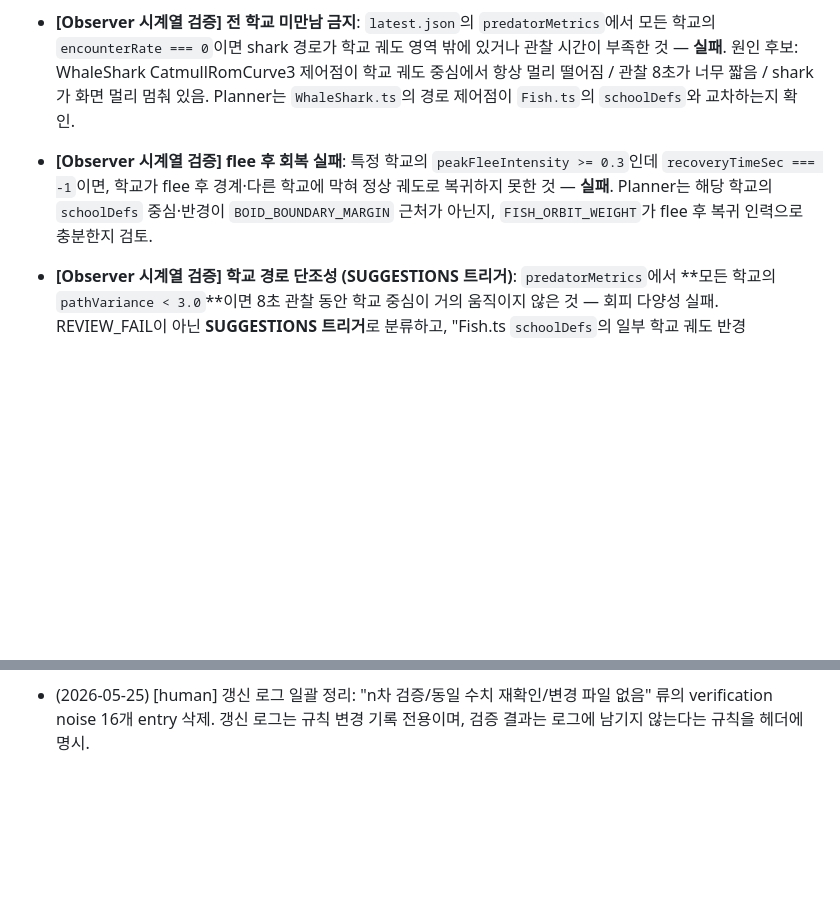
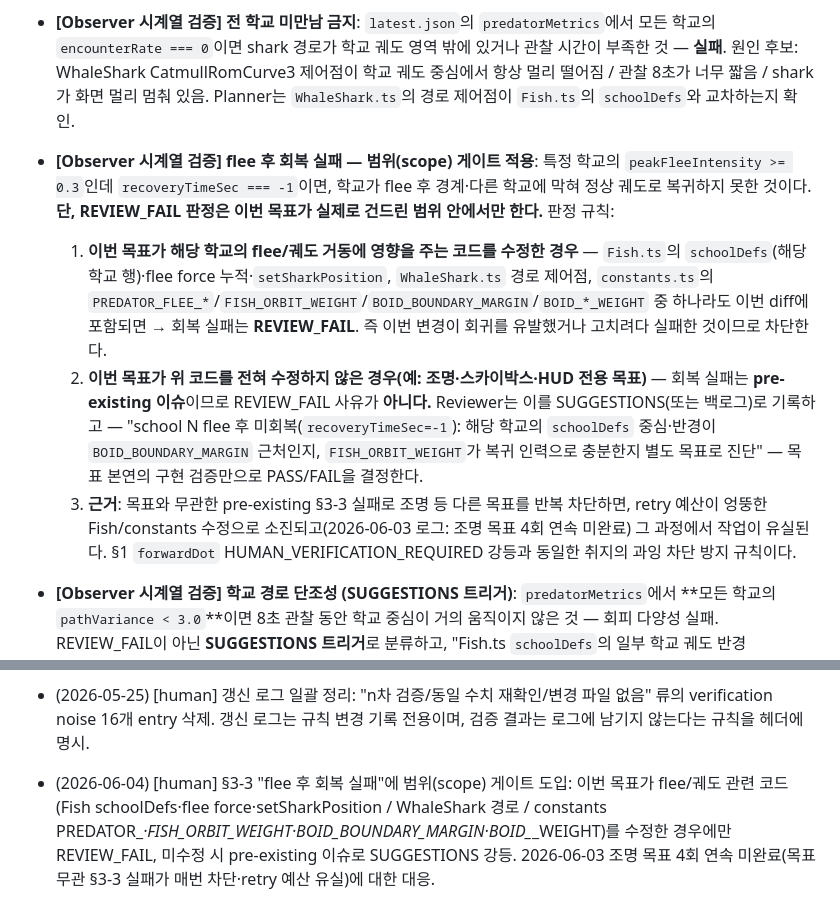
Before and after one commit to utfw/bada, a Markdown page: agent/REVIEW_CHECKLIST.md, 2 parts joined by grey strips. GitHub-like rendering; blank space fills up the shorter version.

Commit message:
docs(agent): scope §3-3 flee-recovery failure to goals that touch flee code

```diff
--- a/agent/REVIEW_CHECKLIST.md
+++ b/agent/REVIEW_CHECKLIST.md
@@ -101,7 +101,10 @@
 
 - **[Observer 시계열 검증] 전 학교 미만남 금지**: `latest.json`의 `predatorMetrics`에서 모든 학교의 `encounterRate === 0`이면 shark 경로가 학교 궤도 영역 밖에 있거나 관찰 시간이 부족한 것 — **실패**. 원인 후보: WhaleShark CatmullRomCurve3 제어점이 학교 궤도 중심에서 항상 멀리 떨어짐 / 관찰 8초가 너무 짧음 / shark가 화면 멀리 멈춰 있음. Planner는 `WhaleShark.ts`의 경로 제어점이 `Fish.ts`의 `schoolDefs`와 교차하는지 확인.
 
-- **[Observer 시계열 검증] flee 후 회복 실패**: 특정 학교의 `peakFleeIntensity >= 0.3`인데 `recoveryTimeSec === -1`이면, 학교가 flee 후 경계·다른 학교에 막혀 정상 궤도로 복귀하지 못한 것 — **실패**. Planner는 해당 학교의 `schoolDefs` 중심·반경이 `BOID_BOUNDARY_MARGIN` 근처가 아닌지, `FISH_ORBIT_WEIGHT`가 flee 후 복귀 인력으로 충분한지 검토.
+- **[Observer 시계열 검증] flee 후 회복 실패 — 범위(scope) 게이트 적용**: 특정 학교의 `peakFleeIntensity >= 0.3`인데 `recoveryTimeSec === -1`이면, 학교가 flee 후 경계·다른 학교에 막혀 정상 궤도로 복귀하지 못한 것이다. **단, REVIEW_FAIL 판정은 이번 목표가 실제로 건드린 범위 안에서만 한다.** 판정 규칙:
+  1. **이번 목표가 해당 학교의 flee/궤도 거동에 영향을 주는 코드를 수정한 경우** — `Fish.ts`의 `schoolDefs`(해당 학교 행)·flee force 누적·`setSharkPosition`, `WhaleShark.ts` 경로 제어점, `constants.ts`의 `PREDATOR_FLEE_*`/`FISH_ORBIT_WEIGHT`/`BOID_BOUNDARY_MARGIN`/`BOID_*_WEIGHT` 중 하나라도 이번 diff에 포함되면 → 회복 실패는 **REVIEW_FAIL**. 즉 이번 변경이 회귀를 유발했거나 고치려다 실패한 것이므로 차단한다.
+  2. **이번 목표가 위 코드를 전혀 수정하지 않은 경우(예: 조명·스카이박스·HUD 전용 목표)** — 회복 실패는 **pre-existing 이슈**이므로 REVIEW_FAIL 사유가 **아니다.** Reviewer는 이를 SUGGESTIONS(또는 백로그)로 기록하고 — "school N flee 후 미회복(`recoveryTimeSec=-1`): 해당 학교의 `schoolDefs` 중심·반경이 `BOID_BOUNDARY_MARGIN` 근처인지, `FISH_ORBIT_WEIGHT`가 복귀 인력으로 충분한지 별도 목표로 진단" — 목표 본연의 구현 검증만으로 PASS/FAIL을 결정한다.
+  3. **근거**: 목표와 무관한 pre-existing §3-3 실패로 조명 등 다른 목표를 반복 차단하면, retry 예산이 엉뚱한 Fish/constants 수정으로 소진되고(2026-06-03 로그: 조명 목표 4회 연속 미완료) 그 과정에서 작업이 유실된다. §1 `forwardDot` HUMAN_VERIFICATION_REQUIRED 강등과 동일한 취지의 과잉 차단 방지 규칙이다.
 
 - **[Observer 시계열 검증] 학교 경로 단조성 (SUGGESTIONS 트리거)**: `predatorMetrics`에서 **모든 학교의 `pathVariance < 3.0`**이면 8초 관찰 동안 학교 중심이 거의 움직이지 않은 것 — 회피 다양성 실패. REVIEW_FAIL이 아닌 **SUGGESTIONS 트리거**로 분류하고, "Fish.ts `schoolDefs`의 일부 학교 궤도 반경(`semi_a`/`semi_b`) 또는 `FISH_ORBIT_SPEED`를 다양화" 목표를 추가한다. 일부 학교만 단조이면 그 학교만 지명해 제안.
 
@@ -224,3 +227,4 @@
 - (2026-05-24) [human] §3-3 신설: Predator avoidance(Boids flee force) 도입에 따른 검증 항목 추가 — setSharkPosition 호출 누락 금지, FLEE_WEIGHT > SEPARATION_WEIGHT 유지, 전 학교 미만남 실패, flee 후 회복 실패, pathVariance 단조 SUGGESTIONS 트리거, minDistance 충돌 SUGGESTIONS, schoolDefs 보존. Observer는 `predatorMetrics` 시계열 지표를 `latest.json`에 출력하며 `detectPredatorAnomalies()`가 anomalies에 자동 누적한다.
 - (2026-05-24) [human] §3-4 신설: 자율 진화 루프(`agent/evolve.ts`) 정합성 항목 추가 — Evolver 호출 위치(Observer 직후·Planner 직전), `currentSchoolDefs` Observation 전달, history.json schema·dramaScore 범위, 변이 목표 누적 한도, 정체 임계치 적정성, evolutionSummary Planner 전달. drama score = peakFleeIntensity × encounterRate × pathVariance × 균형도. 정체 시 가장 약한 학교의 단일 파라미터를 변이 제안으로 자동 추가.
 - (2026-05-25) [human] 갱신 로그 일괄 정리: "n차 검증/동일 수치 재확인/변경 파일 없음" 류의 verification noise 16개 entry 삭제. 갱신 로그는 규칙 변경 기록 전용이며, 검증 결과는 로그에 남기지 않는다는 규칙을 헤더에 명시.
+- (2026-06-04) [human] §3-3 "flee 후 회복 실패"에 범위(scope) 게이트 도입: 이번 목표가 flee/궤도 관련 코드(Fish schoolDefs·flee force·setSharkPosition / WhaleShark 경로 / constants PREDATOR_*·FISH_ORBIT_WEIGHT·BOID_BOUNDARY_MARGIN·BOID_*_WEIGHT)를 수정한 경우에만 REVIEW_FAIL, 미수정 시 pre-existing 이슈로 SUGGESTIONS 강등. 2026-06-03 조명 목표 4회 연속 미완료(목표 무관 §3-3 실패가 매번 차단·retry 예산 유실)에 대한 대응.
```
